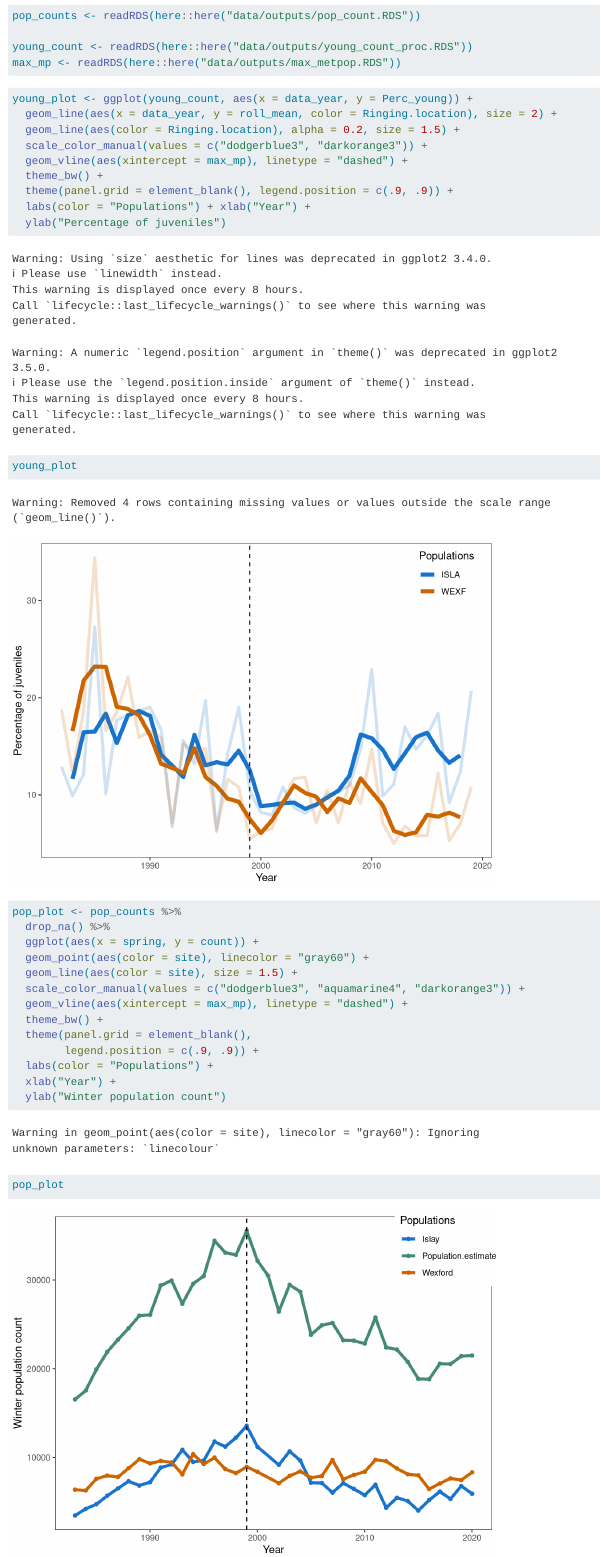
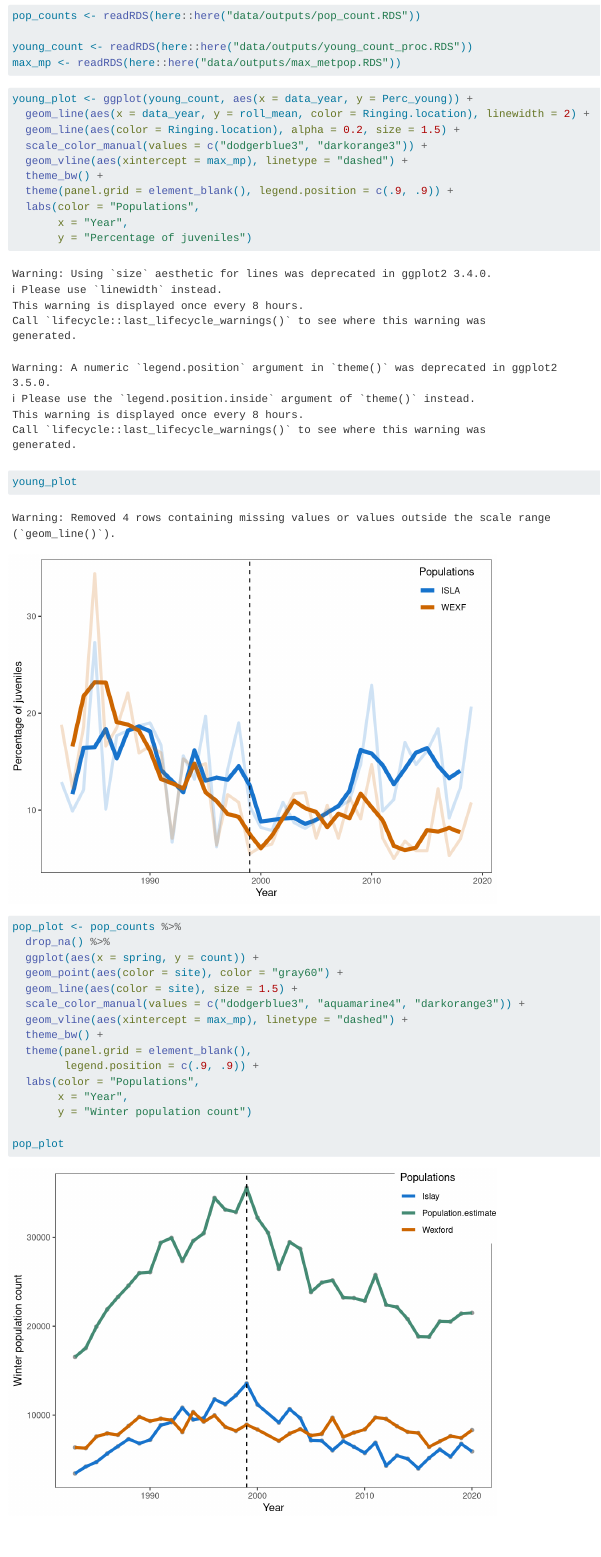
Before and after one commit to allisonpayne/finalproject, a Quarto document (reports/viz.qmd): the page in a window 1100 px wide, from 330 px down. Rendered offline with R 4.5, knitr and Pandoc in place of Quarto, with nearby package versions.

Commit message:
Fixing the figure with Max's feedback

````diff
--- a/docs/viz.qmd
+++ b/reports/viz.qmd
@@ -18,14 +18,15 @@ max_mp <- readRDS(here::here("data/outputs/max_metpop.RDS"))
 
 ```{r}
 young_plot <- ggplot(young_count, aes(x = data_year, y = Perc_young)) +
-  geom_line(aes(x = data_year, y = roll_mean, color = Ringing.location), size = 2) +
+  geom_line(aes(x = data_year, y = roll_mean, color = Ringing.location), linewidth = 2) +
   geom_line(aes(color = Ringing.location), alpha = 0.2, size = 1.5) +
   scale_color_manual(values = c("dodgerblue3", "darkorange3")) +
   geom_vline(aes(xintercept = max_mp), linetype = "dashed") +
   theme_bw() +
   theme(panel.grid = element_blank(), legend.position = c(.9, .9)) +
-  labs(color = "Populations") + xlab("Year") +
-  ylab("Percentage of juveniles")
+  labs(color = "Populations",
+       x = "Year",
+       y = "Percentage of juveniles")
 
 young_plot
 ```
@@ -34,16 +35,16 @@ young_plot
 pop_plot <- pop_counts %>%
   drop_na() %>%
   ggplot(aes(x = spring, y = count)) +
-  geom_point(aes(color = site), linecolor = "gray60") +
+  geom_point(aes(color = site), color = "gray60") +
   geom_line(aes(color = site), size = 1.5) +
   scale_color_manual(values = c("dodgerblue3", "aquamarine4", "darkorange3")) +
   geom_vline(aes(xintercept = max_mp), linetype = "dashed") +
   theme_bw() +
   theme(panel.grid = element_blank(),
         legend.position = c(.9, .9)) +
-  labs(color = "Populations") +
-  xlab("Year") +
-  ylab("Winter population count")
+  labs(color = "Populations",
+       x = "Year",
+       y = "Winter population count")
 
 pop_plot
 
````
Also changed, not shown: reports/index.qmd (renamed from docs/index.qmd), 2 other files.
